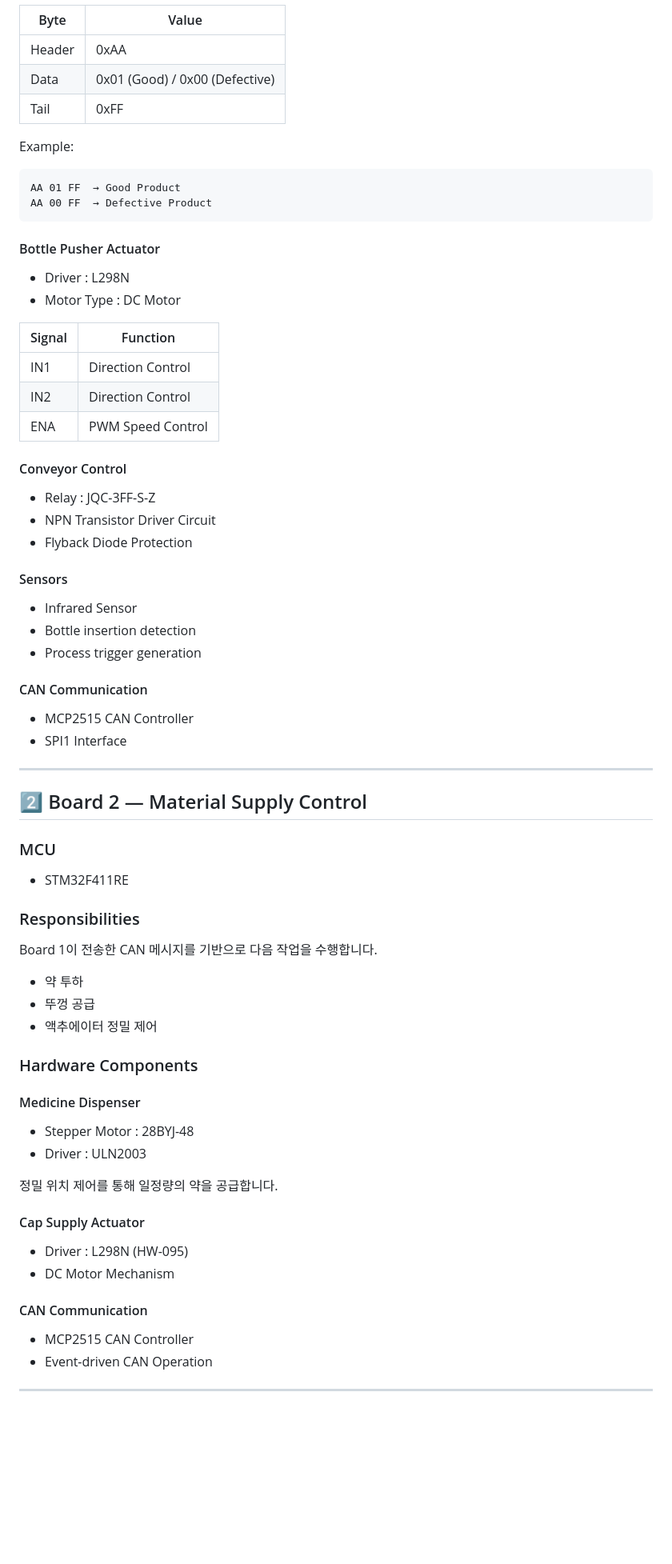
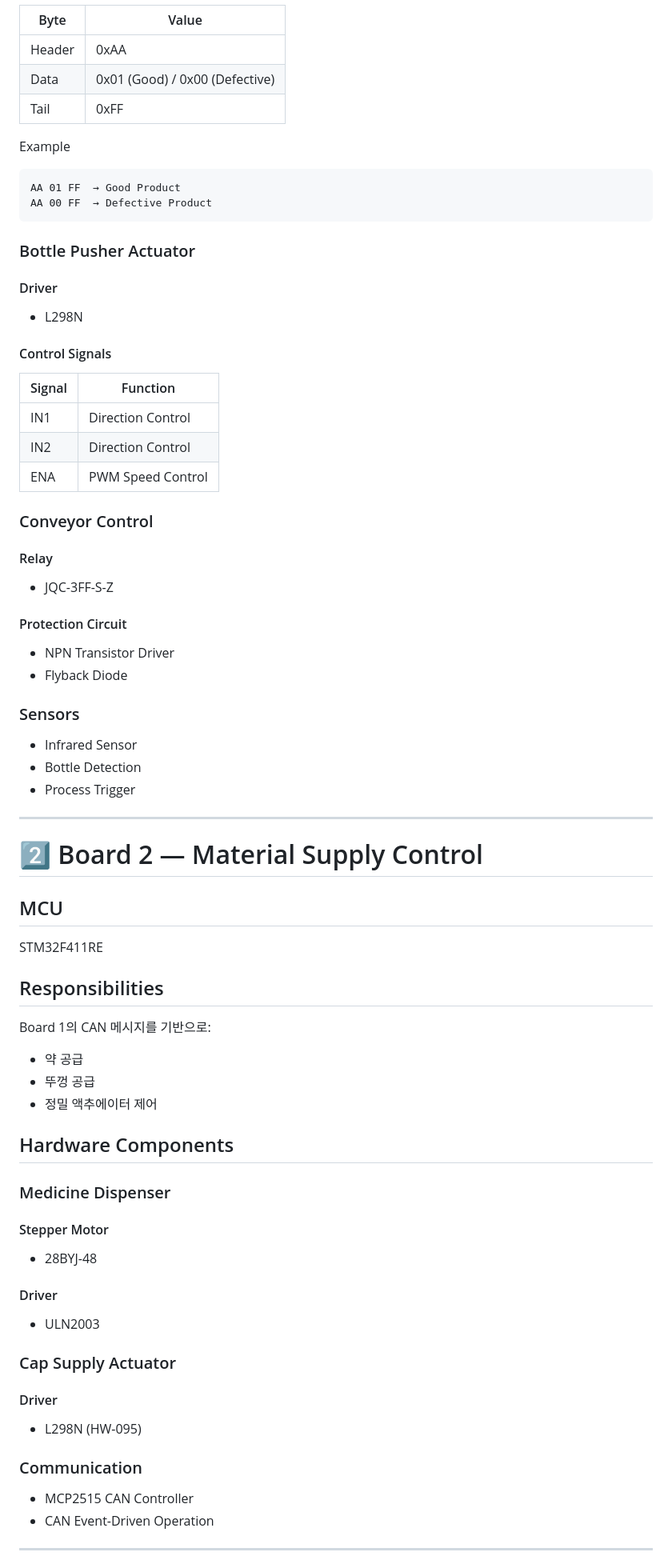
Before and after one commit to qkrrkdtj/autofactory-ros2, a Markdown page: stm32/README.md, the part around one of its changes. Shown at 80% size. GitHub-like rendering; blank space fills up the shorter version.

Commit message:
stm32 readme update3

````diff
--- a/stm32/README.md
+++ b/stm32/README.md
@@ -63,17 +77,20 @@ Raspberry Pi RX ◄───── STM32 TX
 | Data   | 0x01 (Good) / 0x00 (Defective) |
 | Tail   | 0xFF                           |
 
-Example:
+Example
 
 ```text
 AA 01 FF  → Good Product
 AA 00 FF  → Defective Product
 ```
 
-#### Bottle Pusher Actuator
+### Bottle Pusher Actuator
 
-* Driver : L298N
-* Motor Type : DC Motor
+#### Driver
+
+* L298N
+
+#### Control Signals
 
 | Signal | Function          |
 | ------ | ----------------- |
@@ -81,57 +98,61 @@ AA 00 FF  → Defective Product
 | IN2    | Direction Control |
 | ENA    | PWM Speed Control |
 
-#### Conveyor Control
+### Conveyor Control
 
-* Relay : JQC-3FF-S-Z
-* NPN Transistor Driver Circuit
-* Flyback Diode Protection
+#### Relay
 
-#### Sensors
+* JQC-3FF-S-Z
+
+#### Protection Circuit
+
+* NPN Transistor Driver
+* Flyback Diode
+
+### Sensors
 
 * Infrared Sensor
-* Bottle insertion detection
-* Process trigger generation
-
-#### CAN Communication
-
-* MCP2515 CAN Controller
-* SPI1 Interface
+* Bottle Detection
+* Process Trigger
 
 ---
 
-## 2️⃣ Board 2 — Material Supply Control
+# 2️⃣ Board 2 — Material Supply Control
 
-### MCU
+## MCU
 
-* STM32F411RE
+STM32F411RE
 
-### Responsibilities
+## Responsibilities
 
-Board 1이 전송한 CAN 메시지를 기반으로 다음 작업을 수행합니다.
+Board 1의 CAN 메시지를 기반으로:
 
-* 약 투하
+* 약 공급
 * 뚜껑 공급
-* 액추에이터 정밀 제어
+* 정밀 액추에이터 제어
 
-### Hardware Components
+## Hardware Components
 
-#### Medicine Dispenser
+### Medicine Dispenser
 
-* Stepper Motor : 28BYJ-48
-* Driver : ULN2003
+#### Stepper Motor
 
-정밀 위치 제어를 통해 일정량의 약을 공급합니다.
+* 28BYJ-48
 
-#### Cap Supply Actuator
+#### Driver
 
-* Driver : L298N (HW-095)
-* DC Motor Mechanism
+* ULN2003
 
-#### CAN Communication
+### Cap Supply Actuator
+
+#### Driver
+
+* L298N (HW-095)
+
+### Communication
 
 * MCP2515 CAN Controller
-* Event-driven CAN Operation
+* CAN Event-Driven Operation
 
 ---
 
````
Also changed, not shown: other parts of stm32/README.md (+152 -83 lines).
